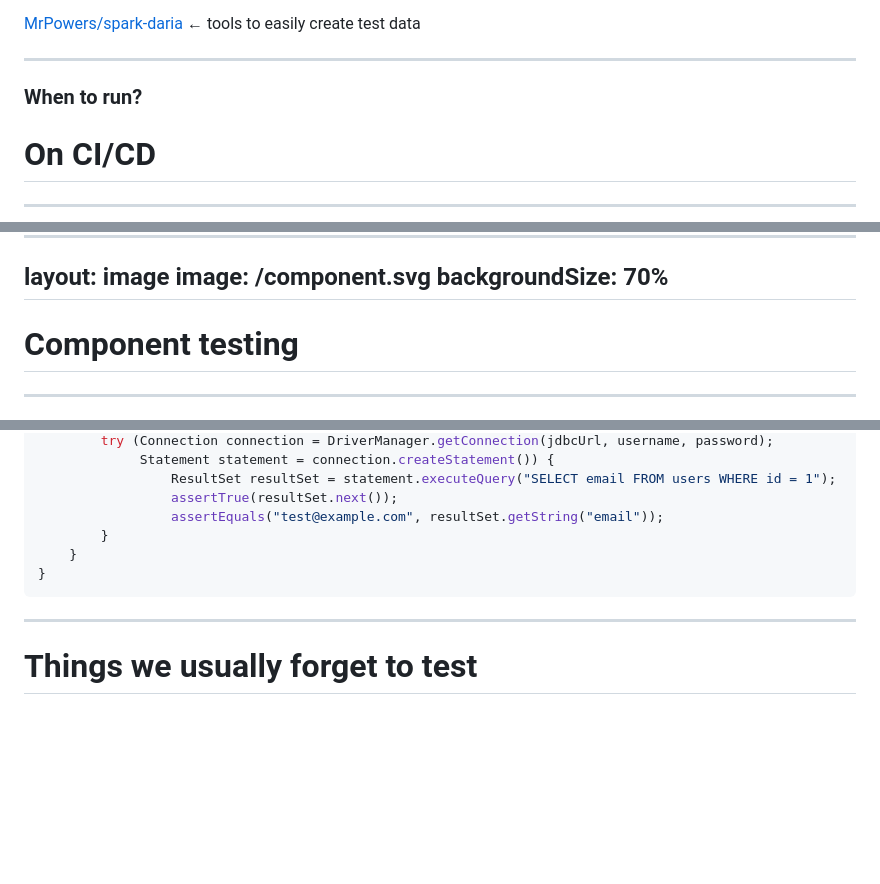
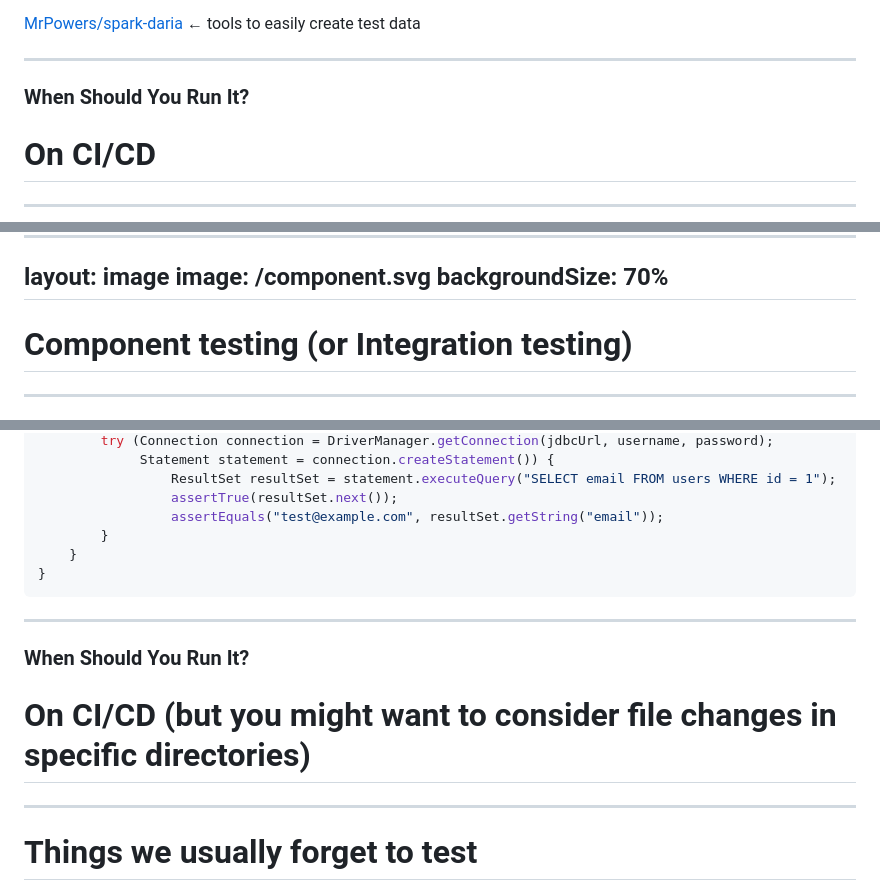
Before and after one commit to asm0dey/testing-data-pipelines-jcon, a Markdown page: slides.md, 3 parts joined by grey strips. Drawn GitHub-style; blank space fills up the shorter version.

Commit message:
update 2025-05-05

````diff
--- a/slides.md
+++ b/slides.md
@@ -192,7 +192,7 @@ Reference data at the end of the pipeline
 
 ---
 
-### When to run?
+### When Should You Run It?
 
 # On CI/CD
 
@@ -215,7 +215,7 @@ image: /component.svg
 backgroundSize: 70%
 ---
 
-# Component testing
+# Component testing (or Integration testing)
 
 ---
 layout: image
@@ -271,6 +272,12 @@ class PostgreSQLIntegrationTest {
     }
 }
 ```
+---
+
+### When Should You Run It?
+
+# On CI/CD (but you might want to consider file changes in specific directories)
+
 ---
 
 # Things we usually forget to test
````
Also changed, not shown: other parts of slides.md (+1 -0 lines).
